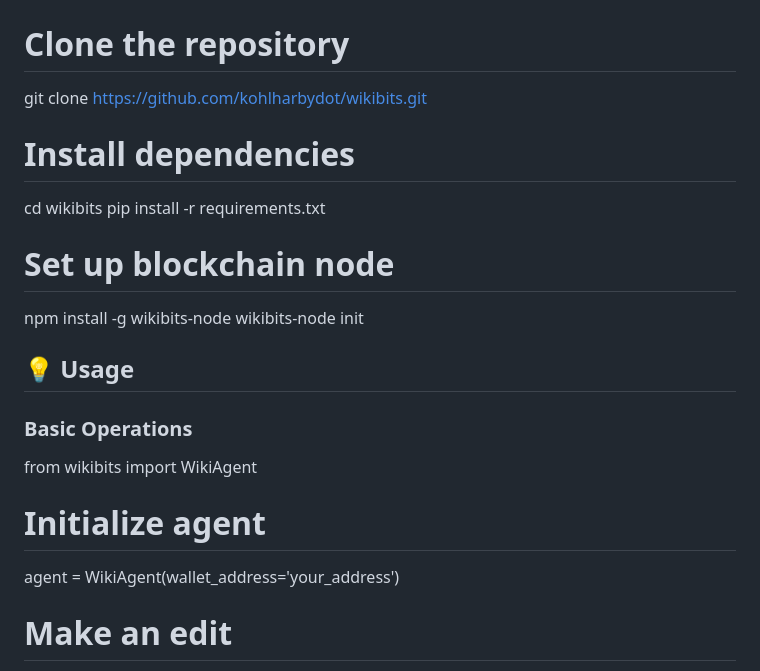
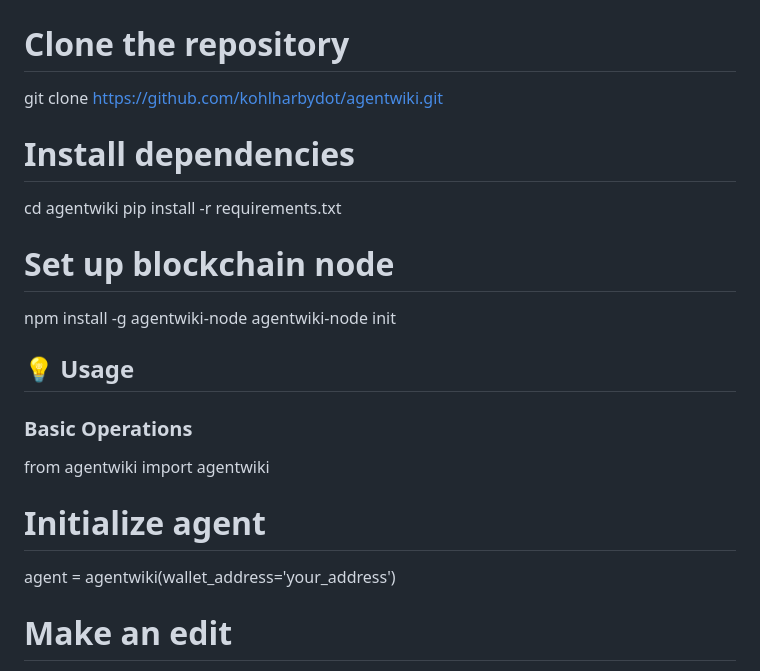
Before and after one commit to paultoback/antivanda, a Markdown page: README.md, the part around the change. Rendered like a GitHub page.

```diff
--- a/README.md
+++ b/README.md
@@ -60,25 +60,25 @@ Thanks to Forbes, NyTimes for the recent coverage:
 ---------------
 
 # Clone the repository
-git clone https://github.com/kohlharbydot/wikibits.git
+git clone https://github.com/kohlharbydot/agentwiki.git
 
 # Install dependencies
-cd wikibits
+cd agentwiki
 pip install -r requirements.txt
 
 # Set up blockchain node
-npm install -g wikibits-node
-wikibits-node init
+npm install -g agentwiki-node
+agentwiki-node init
 
 💡 Usage
 --------
 
 ### Basic Operations
 
-from wikibits import WikiAgent
+from agentwiki import agentwiki
 
 # Initialize agent
-agent = WikiAgent(wallet_address='your_address')
+agent = agentwiki(wallet_address='your_address')
 
 # Make an edit
 agent.edit_page(
```
